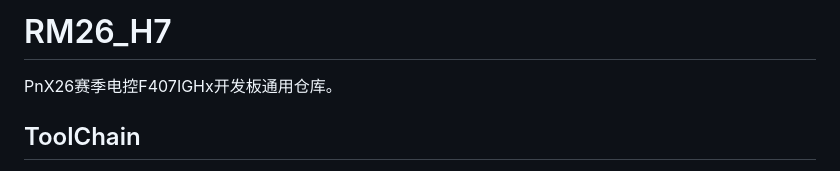
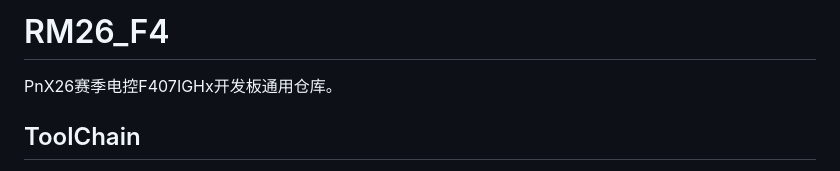
Before and after one commit to qyubo/Energy, a Markdown page: README.md, the part around the change. GitHub-like rendering.

```diff
--- a/README.md
+++ b/README.md
@@ -1,4 +1,4 @@
-# RM26_H7
+# RM26_F4
 PnX26赛季电控F407IGHx开发板通用仓库。
 ## ToolChain
 使用的工具链为CubeMX+CLion+Ozone，可以实现全平台开发、调试，在合适的系统支持下可以实现快速编译。
```
